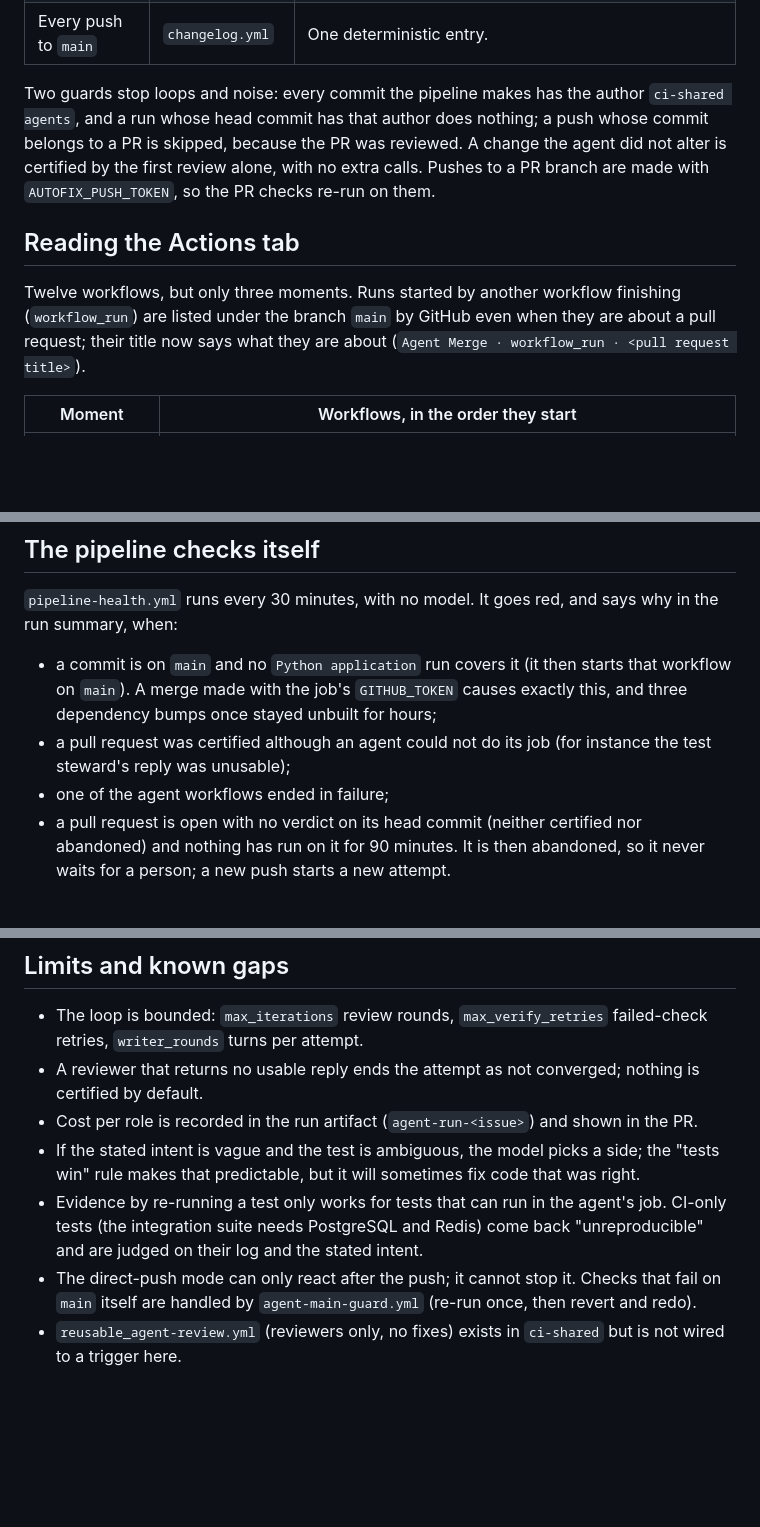
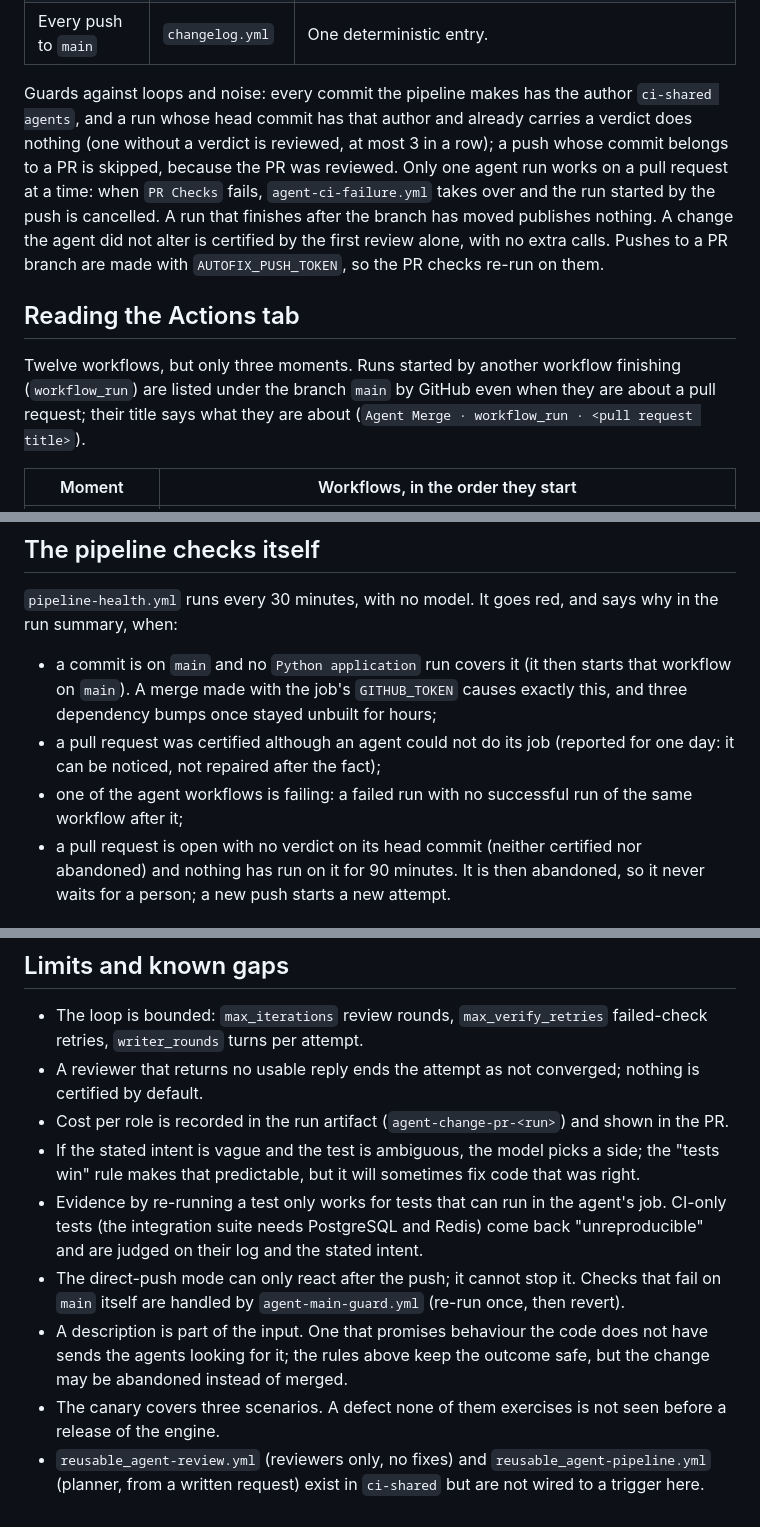
Before and after one commit to lorenzogirardi/flask-test-api, a Markdown page: docs/13-agent-pipeline.md, 3 parts joined by grey strips. Rendered like a GitHub page; blank space fills up the shorter version.

```diff
--- a/docs/13-agent-pipeline.md
+++ b/docs/13-agent-pipeline.md
@@ -16,9 +16,13 @@ workflows see [12-ai-pipeline.md](12-ai-pipeline.md).
 | Renovate PRs | `ai-review-sweep.yml` | Starts by itself when a PR's CI ends and when `main` moves; the cron is a safety net. A PR that fell behind `main` (counted from the commits, since this repo has no branch protection) is refreshed: Renovate is asked to rebase its own (label `rebase`), so CI runs on current code, including the `image` check. The sweep then waits for the required checks, gives the two reviewers the check results of that commit as evidence, and merges a clean PR. A blocking finding goes to the writer loop and is pushed if it converges; otherwise, or after 3 automatic fixes in a row, the PR is labelled `agent-abandoned` and closed. A PR that touches `.github/workflows/` is not reviewed or repaired (the agent token has no `workflow` scope): Renovate merges it itself once the required checks pass, and if those checks are red on current code it is labelled `agent-abandoned` and closed, so no one waits on it. |
 | Every push to `main` | `changelog.yml` | One deterministic entry. |
 
-Two guards stop loops and noise: every commit the pipeline makes has the author
-`ci-shared agents`, and a run whose head commit has that author does nothing; a
-push whose commit belongs to a PR is skipped, because the PR was reviewed.
+Guards against loops and noise: every commit the pipeline makes has the author
+`ci-shared agents`, and a run whose head commit has that author and already carries
+a verdict does nothing (one without a verdict is reviewed, at most 3 in a row); a
+push whose commit belongs to a PR is skipped, because the PR was reviewed. Only one
+agent run works on a pull request at a time: when `PR Checks` fails,
+`agent-ci-failure.yml` takes over and the run started by the push is cancelled.
+A run that finishes after the branch has moved publishes nothing.
 A change the agent did not alter is certified by the first review alone, with
 no extra calls. Pushes to a PR branch are made with `AUTOFIX_PUSH_TOKEN`, so the
 PR checks re-run on them.
@@ -26,7 +30,7 @@ PR checks re-run on them.
 ## Reading the Actions tab
 
 Twelve workflows, but only three moments. Runs started by another workflow finishing (`workflow_run`) are
-listed under the branch `main` by GitHub even when they are about a pull request; their title now says what
+listed under the branch `main` by GitHub even when they are about a pull request; their title says what
 they are about (`Agent Merge · workflow_run · <pull request title>`).
 
 | Moment | Workflows, in the order they start |
@@ -49,9 +53,9 @@ the latter, so a merge made with it would build no image, run no `k8s-check` and
 
 - a commit is on `main` and no `Python application` run covers it (it then starts that workflow on `main`). A merge
   made with the job's `GITHUB_TOKEN` causes exactly this, and three dependency bumps once stayed unbuilt for hours;
-- a pull request was certified although an agent could not do its job (for instance the test steward's reply was
-  unusable);
-- one of the agent workflows ended in failure;
+- a pull request was certified although an agent could not do its job (reported for one day: it can be noticed, not
+  repaired after the fact);
+- one of the agent workflows is failing: a failed run with no successful run of the same workflow after it;
 - a pull request is open with no verdict on its head commit (neither certified nor abandoned) and nothing has run on it
   for 90 minutes. It is then abandoned, so it never waits for a person; a new push starts a new attempt.
 
@@ -214,7 +237,7 @@ changelog is out of its scope.
   failed-check retries, `writer_rounds` turns per attempt.
 - A reviewer that returns no usable reply ends the attempt as not converged; nothing
   is certified by default.
-- Cost per role is recorded in the run artifact (`agent-run-<issue>`) and shown
+- Cost per role is recorded in the run artifact (`agent-change-pr-<run>`) and shown
   in the PR.
 - If the stated intent is vague and the test is ambiguous, the model picks a
   side; the "tests win" rule makes that predictable, but it will sometimes fix
@@ -223,6 +246,12 @@ changelog is out of its scope.
   job. CI-only tests (the integration suite needs PostgreSQL and Redis) come back
   "unreproducible" and are judged on their log and the stated intent.
 - The direct-push mode can only react after the push; it cannot stop it.
-  Checks that fail on `main` itself are handled by `agent-main-guard.yml` (re-run once, then revert and redo).
-- `reusable_agent-review.yml` (reviewers only, no fixes) exists in `ci-shared`
-  but is not wired to a trigger here.
+  Checks that fail on `main` itself are handled by `agent-main-guard.yml` (re-run once, then revert).
+- A description is part of the input. One that promises behaviour the code does
+  not have sends the agents looking for it; the rules above keep the outcome
+  safe, but the change may be abandoned instead of merged.
+- The canary covers three scenarios. A defect none of them exercises is not seen
+  before a release of the engine.
+- `reusable_agent-review.yml` (reviewers only, no fixes) and
+  `reusable_agent-pipeline.yml` (planner, from a written request) exist in
+  `ci-shared` but are not wired to a trigger here.
```
Also changed, not shown: other parts of docs/13-agent-pipeline.md (+37 -18 lines), docs/12-ai-pipeline.md (+4 -4 lines).
